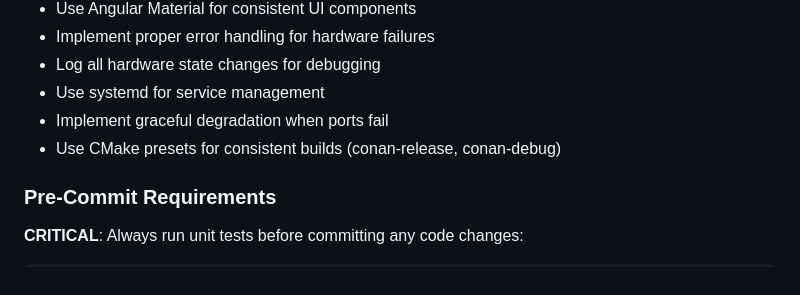
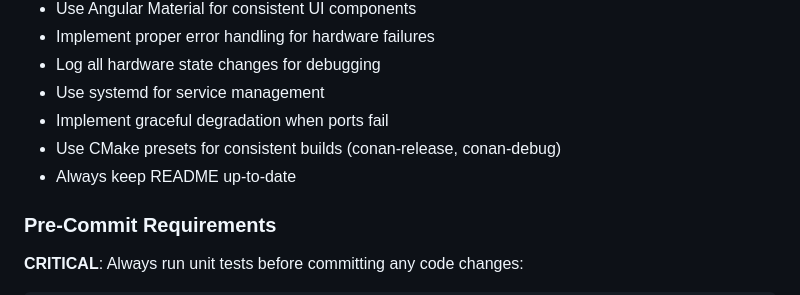
Before and after one commit to alandovskis/lband-splitter, a Markdown page: CLAUDE.md, the part around one of its changes. Drawn GitHub-style.

```diff
--- a/CLAUDE.md
+++ b/CLAUDE.md
@@ -142,6 +142,7 @@ The system uses libnetconf2 for standards-compliant network management:
 - Use systemd for service management
 - Implement graceful degradation when ports fail
 - Use CMake presets for consistent builds (conan-release, conan-debug)
+- Always keep README up-to-date
 
 ### Pre-Commit Requirements
 
```
Also changed, not shown: other parts of CLAUDE.md (+1 -0 lines), README.md (+65 -11 lines).
